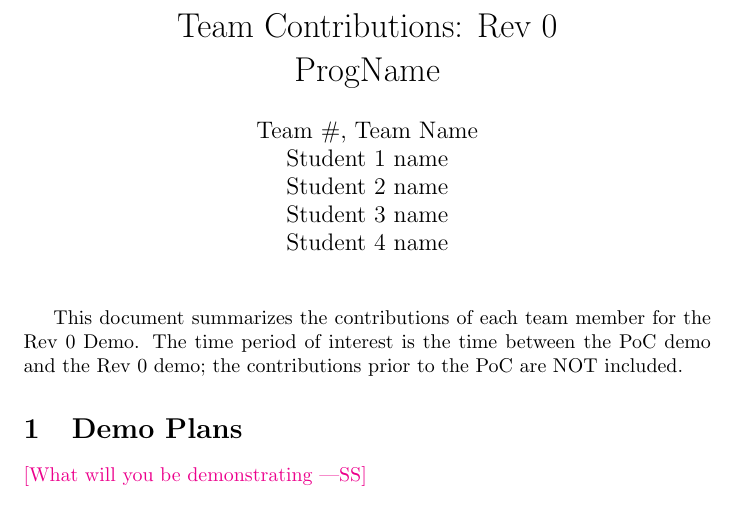
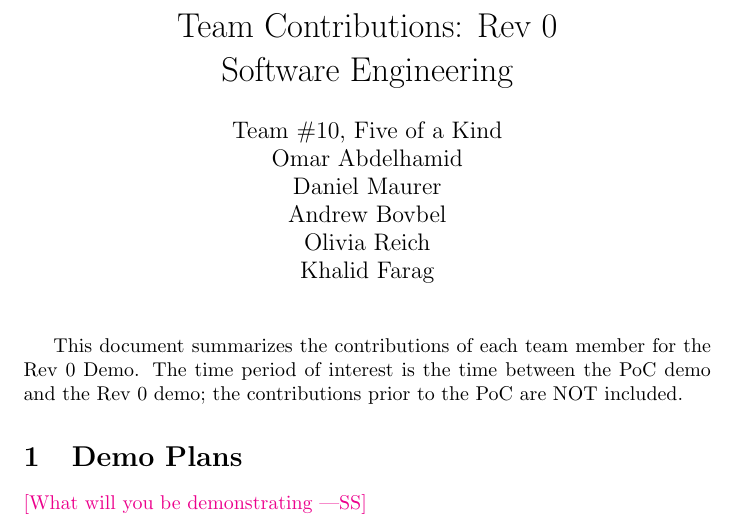
Before and after one commit to OmarHassanAdelhamid/Five-of-a-Kind-capstone-project-, a LaTeX document (docs/projMngmnt/Rev0_Team_Contrib.tex, which reads docs/Common.tex): part of page 1 of 4, cut so that both start at the same text. Compiled offline with pdfLaTeX.

Commit message:
Add member names to be used for the rest of the documents
Fixes #9

```diff
--- a/docs/Common.tex
+++ b/docs/Common.tex
@@ -1,11 +1,13 @@
 %% Common Parts
 
-\newcommand{\progname}{ProgName} % PUT YOUR PROGRAM NAME HERE
-\newcommand{\authname}{Team \#, Team Name
-\\ Student 1 name
-\\ Student 2 name
-\\ Student 3 name
-\\ Student 4 name} % AUTHOR NAMES
+\newcommand{\progname}{Software Engineering} % PUT YOUR PROGRAM NAME HERE
+\newcommand{\authname}{Team \#10, Five of a Kind
+\\ Omar Abdelhamid
+\\ Daniel Maurer
+\\ Andrew Bovbel
+\\ Olivia Reich
+\\ Khalid Farag
+} % AUTHOR NAMES
 
 \usepackage{hyperref}
     \hypersetup{colorlinks=true, linkcolor=blue, citecolor=blue, filecolor=blue,
```
